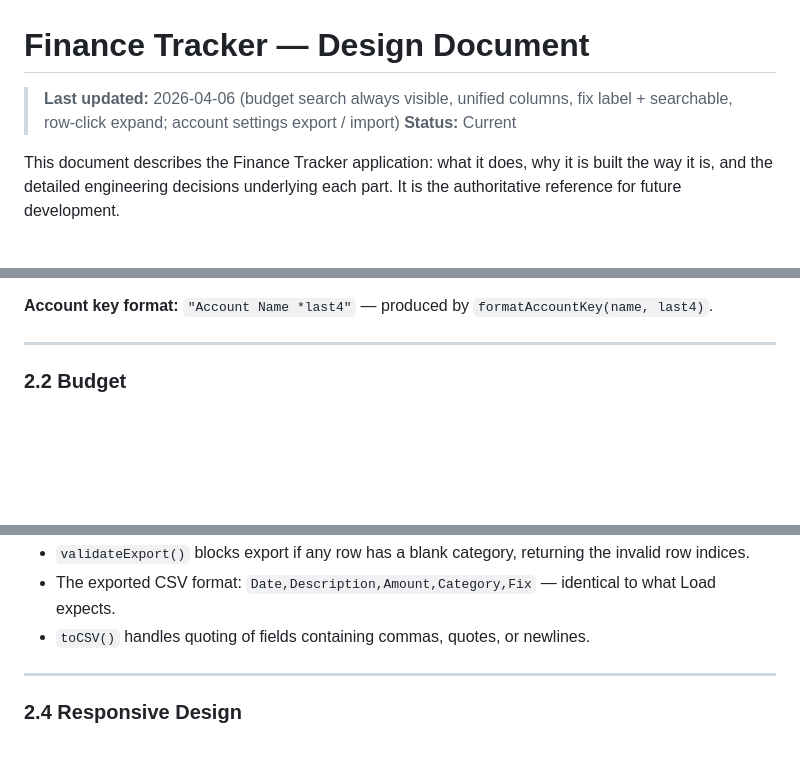
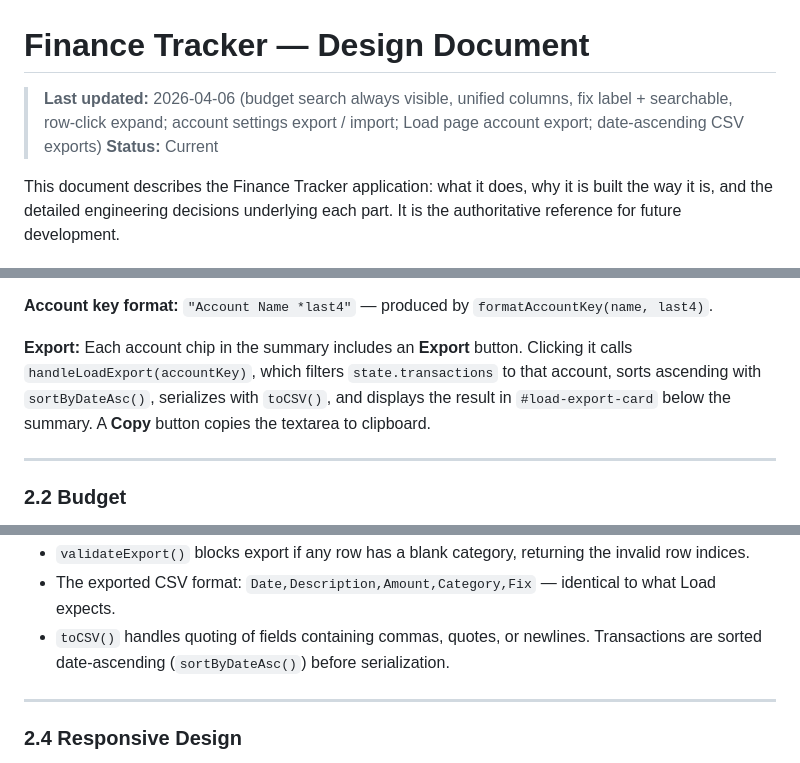
Before and after one commit to tonylc/finance-tracker, a Markdown page: docs/design.md, 3 parts joined by grey strips. Drawn GitHub-style; blank space fills up the shorter version.

Commit message:
docs: update design.md — Load export, sortByDateAsc, date-ascending exports
https://claude.ai/code/session_01DikXe67G4tGceZ4Td4ae5J

```diff
--- a/docs/design.md
+++ b/docs/design.md
@@ -1,6 +1,6 @@
 # Finance Tracker — Design Document
 
-> **Last updated:** 2026-04-06 (budget search always visible, unified columns, fix label + searchable, row-click expand; account settings export / import)
+> **Last updated:** 2026-04-06 (budget search always visible, unified columns, fix label + searchable, row-click expand; account settings export / import; Load page account export; date-ascending CSV exports)
 > **Status:** Current
 
 This document describes the Finance Tracker application: what it does, why it is built the way it is, and the detailed engineering decisions underlying each part. It is the authoritative reference for future development.
@@ -51,6 +51,8 @@ The app is a single HTML page (`index.html`) with four views toggled by a top na
 - `state.transactions` is the single source of truth. It grows monotonically during a session and is never persisted to localStorage.
 
 **Account key format:** `"Account Name *last4"` — produced by `formatAccountKey(name, last4)`.
+
+**Export:** Each account chip in the summary includes an **Export** button. Clicking it calls `handleLoadExport(accountKey)`, which filters `state.transactions` to that account, sorts ascending with `sortByDateAsc()`, serializes with `toCSV()`, and displays the result in `#load-export-card` below the summary. A **Copy** button copies the textarea to clipboard.
 
 ---
 
@@ -118,7 +120,7 @@ The app is a single HTML page (`index.html`) with four views toggled by a top na
 - Rows with no category assigned are highlighted with `.cat-error` (red border on the select). Selected rows are highlighted with `.row-selected` (blue-tinted background). Focused row: `.row-focused` (purple tint + left border).
 - `validateExport()` blocks export if any row has a blank category, returning the invalid row indices.
 - The exported CSV format: `Date,Description,Amount,Category,Fix` — identical to what Load expects.
-- `toCSV()` handles quoting of fields containing commas, quotes, or newlines.
+- `toCSV()` handles quoting of fields containing commas, quotes, or newlines. Transactions are sorted date-ascending (`sortByDateAsc()`) before serialization.
 
 ---
 
```
Also changed, not shown: other parts of docs/design.md (+1 -0 lines).
